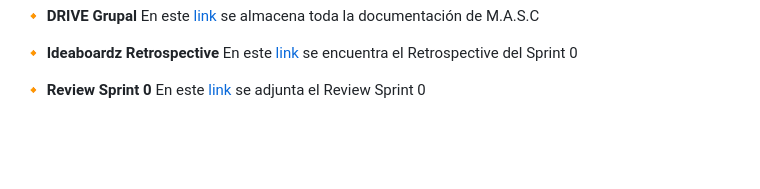
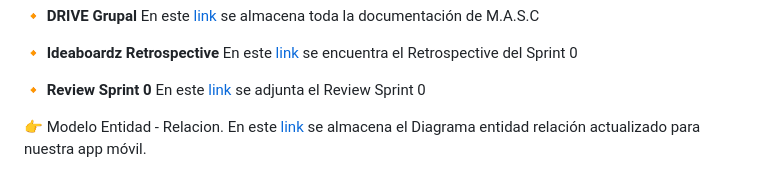
Before and after one commit to saitamaworker/MASC-MOBILE, a Markdown page: README.md, the part around the change. GitHub-like rendering; blank space fills up the shorter version.

```diff
--- a/README.md
+++ b/README.md
@@ -91,3 +91,5 @@ En este [link](https://ideaboardz.com/for/MASC-%20Sprint%200/5366403) se encuent
 
 :small_orange_diamond: **Review Sprint 0**
 En este [link](https://github.com/saitamaworker/MASC-MOBILE/wiki/Sprint-Review-%7C-Sprint-0) se adjunta el Review Sprint 0
+
+:point_right: Modelo Entidad - Relacion. En este [link](https://drive.google.com/drive/folders/1ba9DFmO3WURKgp5lAbNZ9XExrsz_w8vD) se almacena el Diagrama entidad relación actualizado para nuestra app móvil.
```
